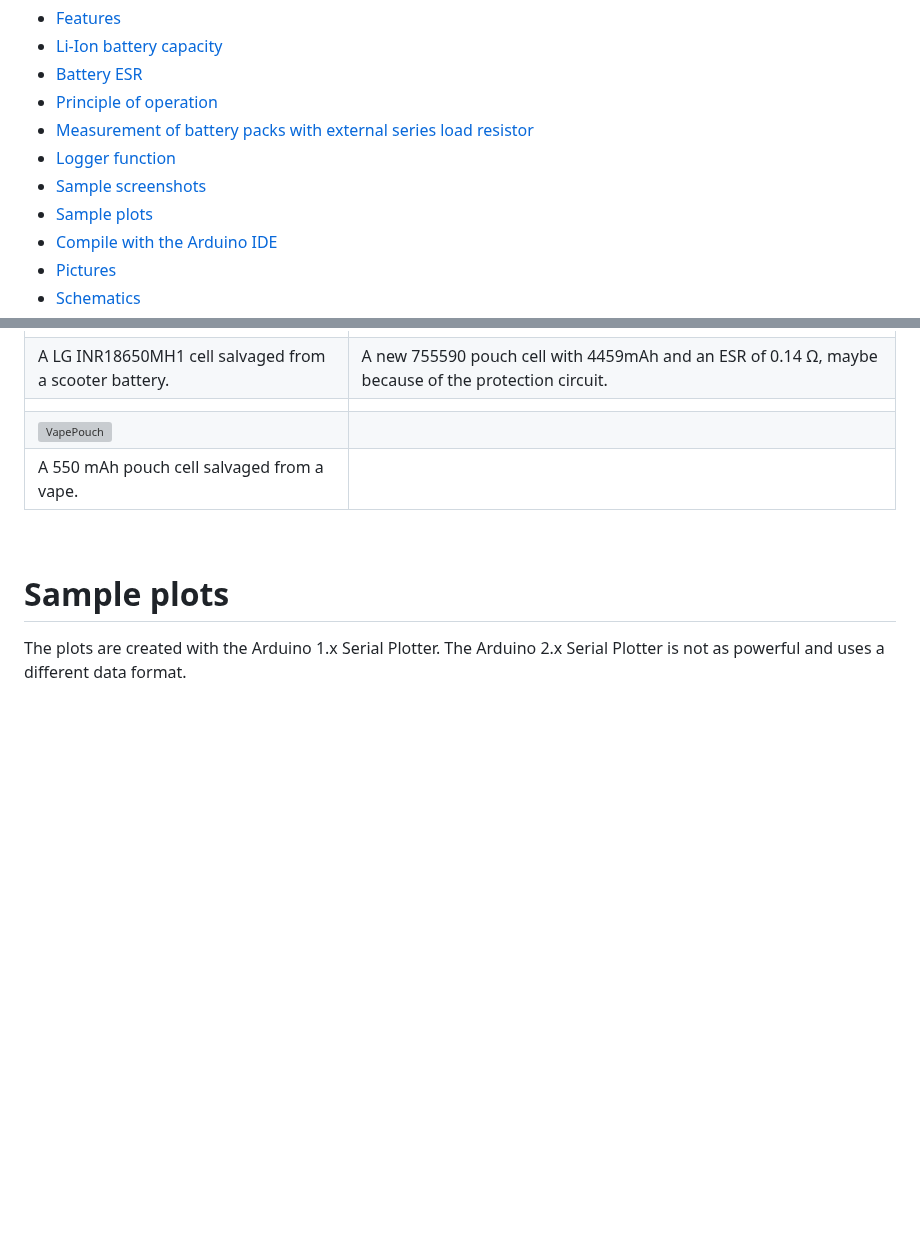
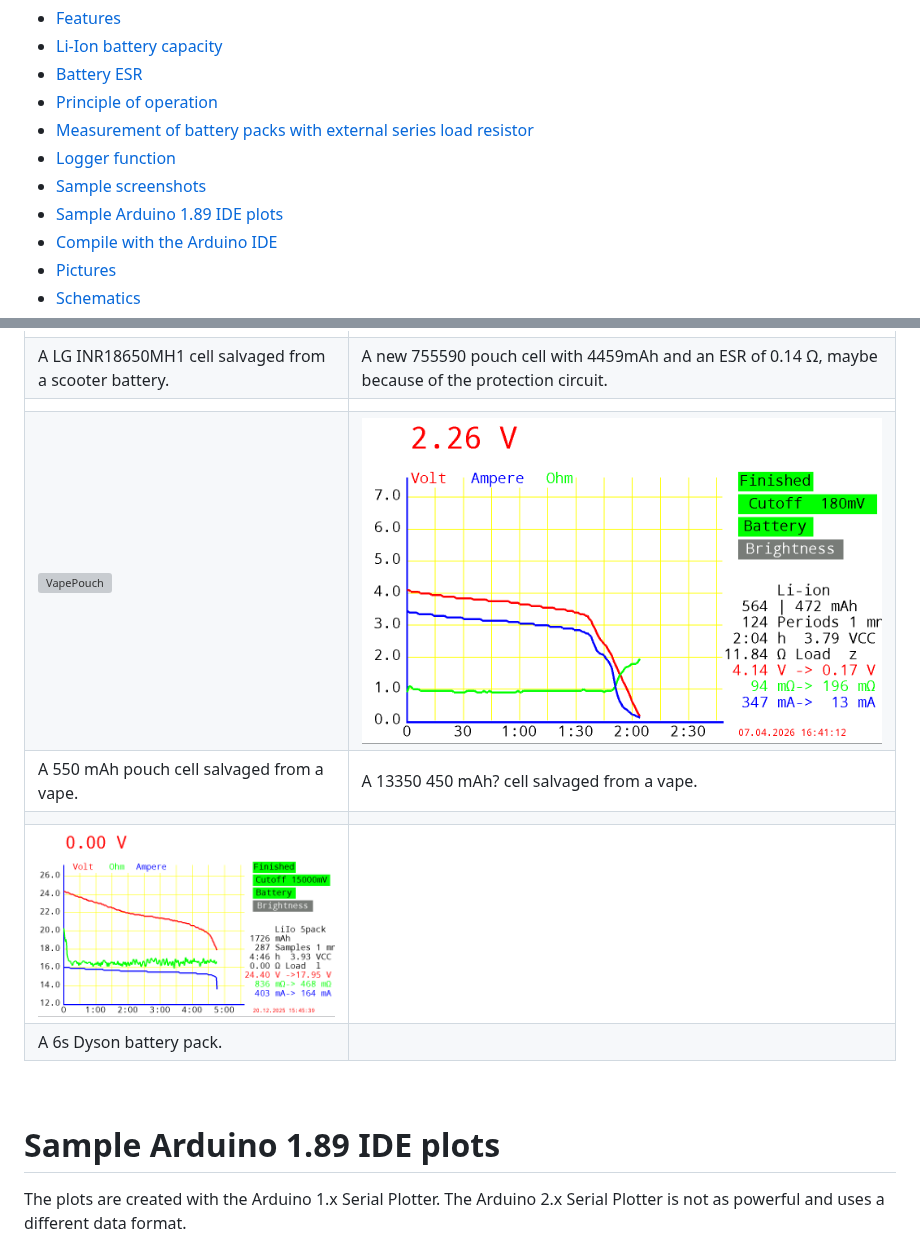
Before and after one commit to ArminJo/Ultimate-Battery-Tester, a Markdown page: README.md, 2 parts joined by grey strips. GitHub-like rendering; pictures changed too: pictures/6S_Dyson.png (added), pictures/Vape_13350_ToZero.png (added); blank space fills up the shorter version; grey boxes are pictures that could not be loaded.

```diff
--- a/README.md
+++ b/README.md
@@ -32,7 +32,7 @@ Program for measuring the ESR (equivalent series resistance) of a battery and pr
 - [Measurement of battery packs with external series load resistor](https://github.com/ArminJo/Ultimate-Battery-Tester?tab=readme-ov-file#measurement-of-battery-packs-with-external-series-load-resistor)
 - [Logger function](https://github.com/ArminJo/Ultimate-Battery-Tester?tab=readme-ov-file#logger-function)
 - [Sample screenshots](https://github.com/ArminJo/Ultimate-Battery-Tester?tab=readme-ov-file#sample-screenshots)
-- [Sample plots](https://github.com/ArminJo/Ultimate-Battery-Tester?tab=readme-ov-file#sample-plots)
+- [Sample Arduino 1.89 IDE plots](https://github.com/ArminJo/Ultimate-Battery-Tester?tab=readme-ov-file#sample-arduino-189-ide-plots)
 - [Compile with the Arduino IDE](https://github.com/ArminJo/Ultimate-Battery-Tester?tab=readme-ov-file#compile-with-the-arduino-ide)
 - [Pictures](https://github.com/ArminJo/Ultimate-Battery-Tester?tab=readme-ov-file#pictures)
 - [Schematics](https://github.com/ArminJo/Ultimate-Battery-Tester?tab=readme-ov-file#schematics)
@@ -142,11 +142,16 @@ The Arduino is connected to the tablet via **OSB OTG** or a **Bluetooth module**
 | ![INR18650MH1](pictures/INR18650MH1.png) | ![755590_4459mAh](pictures/755590_4459mAh.png) |
 | A LG INR18650MH1 cell salvaged from a scooter battery. |  A new 755590 pouch cell with 4459mAh and an ESR of 0.14 &ohm;, maybe because of the protection circuit. |
 | | |
-| ![VapePouch](pictures/VapePouch_550.png) |  |
-| A 550 mAh pouch cell salvaged from a vape. |   |
+| ![VapePouch](pictures/VapePouch_550.png) | ![VapeRound](pictures/Vape_13350_ToZero.png) |
+| A 550 mAh pouch cell salvaged from a vape. | A 13350  450 mAh? cell salvaged from a vape. |
+| | |
+| ![Dyson pack](pictures/6S_Dyson.png) | |
+| A 6s Dyson battery pack. | |
+
+
 <br/>
 
-# Sample plots
+# Sample Arduino 1.89 IDE plots
 The plots are created with the Arduino 1.x Serial Plotter. The Arduino 2.x Serial Plotter is not as powerful and uses a different data format.
 
 Plot for **2 parallel 18660 Li-Ion cells**.<br/>
```
Also changed, not shown: other parts of README.md (+3 -3 lines), pictures/18650_ToZero.png (added), pictures/Li-ion_1100mAh.png (deleted), 4 other files.
